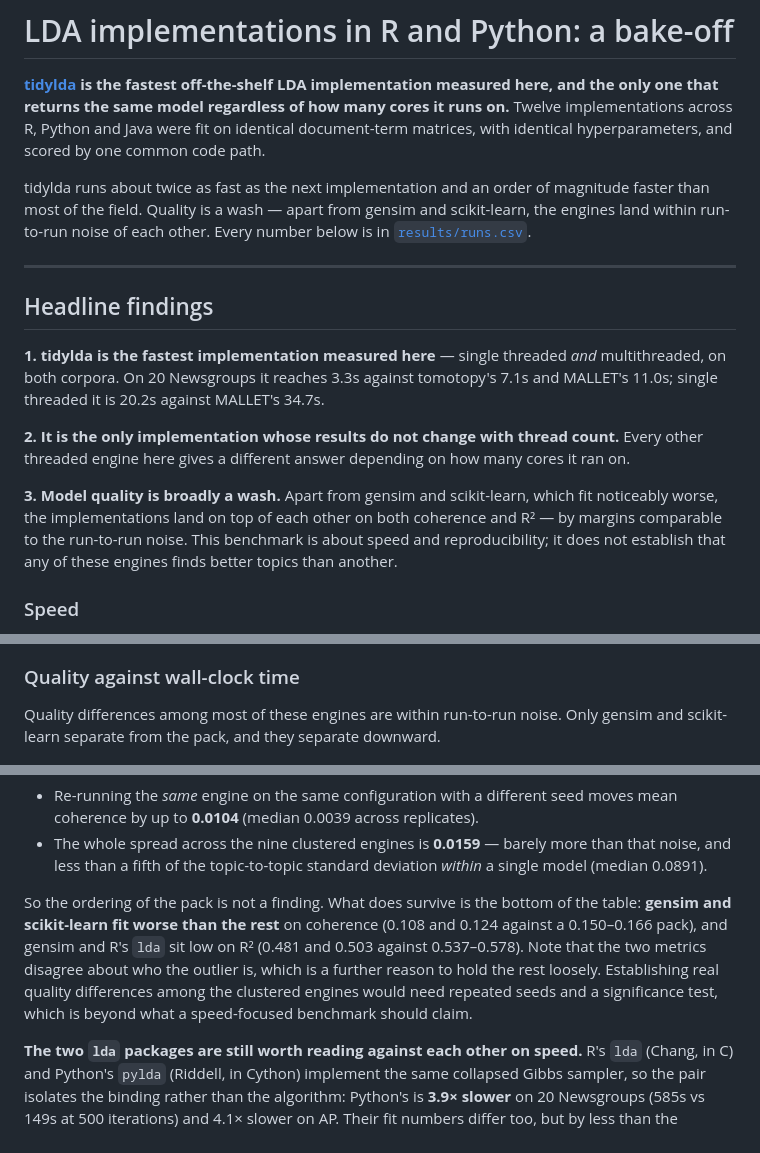
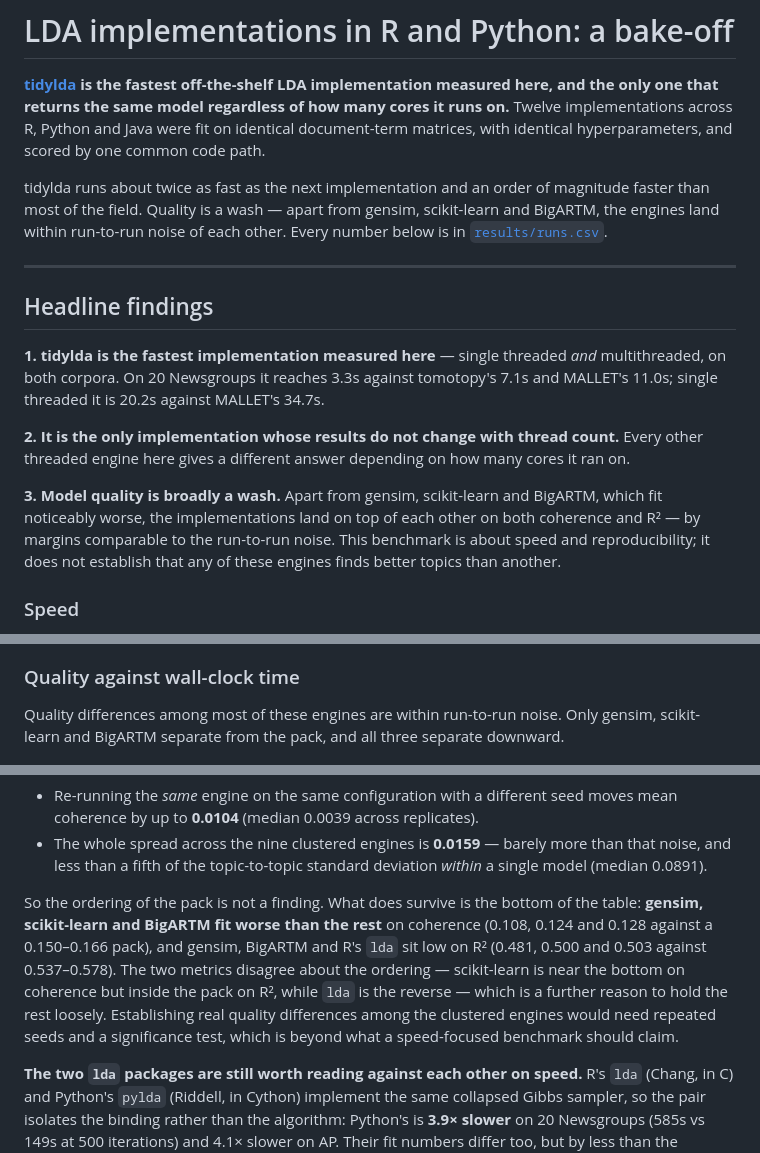
Before and after one commit to TommyJones/lda-benchmarks, a Markdown page: README.md, 3 parts joined by grey strips. Drawn GitHub-style.

Commit message:
Name BigARTM among the engines that fit worse
The quality discussion called out gensim and scikit-learn on coherence, and
gensim and lda on R-squared, but left BigARTM out of both. It belongs in both:
coherence 0.128 against a 0.150-0.166 pack, and R-squared 0.500, which is below
lda's 0.503 and second only to gensim's 0.481.

The omission contradicted the paragraph's own arithmetic. The stated spread of
0.0159 across "the nine clustered engines" is 0.1663 - 0.1504, which already
excludes BigARTM along with gensim and scikit-learn; only two of the three were
named.

Also corrects the metrics-disagree aside, which said scikit-learn was
third-worst on coherence. It is second-worst. Restated by position rather than
rank: scikit-learn is near the bottom on coherence but inside the pack on
R-squared, and lda is the reverse.

Four places updated so the claim reads the same throughout: the opening
summary, headline finding 3, the quality section's lead, and the paragraph
under the quality table.

Co-Authored-By: Claude Opus 5 <noreply@anthropic.com>
Claude-Session: https://claude.ai/code/session_01VzM35HtFE1TuVkEnC4CgKG

```diff
--- a/README.md
+++ b/README.md
@@ -6,8 +6,8 @@ many cores it runs on.** Twelve implementations across R, Python and Java were f
 document-term matrices, with identical hyperparameters, and scored by one common code path.
 
 tidylda runs about twice as fast as the next implementation and an order of magnitude faster than
-most of the field. Quality is a wash — apart from gensim and scikit-learn, the engines land
-within run-to-run noise of each other. Every number below is in
+most of the field. Quality is a wash — apart from gensim, scikit-learn and BigARTM, the
+engines land within run-to-run noise of each other. Every number below is in
 [`results/runs.csv`](results/runs.csv).
 
 ---
@@ -21,8 +21,8 @@ MALLET's 11.0s; single threaded it is 20.2s against MALLET's 34.7s.
 **2. It is the only implementation whose results do not change with thread count.** Every
 other threaded engine here gives a different answer depending on how many cores it ran on.
 
-**3. Model quality is broadly a wash.** Apart from gensim and scikit-learn, which fit
-noticeably worse, the implementations land on top of each other on both coherence and R² —
+**3. Model quality is broadly a wash.** Apart from gensim, scikit-learn and BigARTM, which
+fit noticeably worse, the implementations land on top of each other on both coherence and R² —
 by margins comparable to the run-to-run noise. This benchmark is about speed and
 reproducibility; it does not establish that any of these engines finds better topics than
 another.
@@ -83,8 +83,8 @@ MALLET's 3.15×.
 
 ### Quality against wall-clock time
 
-Quality differences among most of these engines are within run-to-run noise. Only gensim and
-scikit-learn separate from the pack, and they separate downward.
+Quality differences among most of these engines are within run-to-run noise. Only gensim,
+scikit-learn and BigARTM separate from the pack, and all three separate downward.
 
 ![Quality against wall-clock time](results/figures/fig-frontier.png)
 
@@ -121,12 +121,13 @@ columns as a cluster, not a ranking** — see the note below the table:
   model (median 0.0891).
 
 So the ordering of the pack is not a finding. What does survive is the bottom of the table:
-**gensim and scikit-learn fit worse than the rest** on coherence (0.108 and 0.124 against a
-0.150–0.166 pack), and gensim and R's `lda` sit low on R² (0.481 and 0.503 against
-0.537–0.578). Note that the two metrics disagree about who the outlier is, which is a further
-reason to hold the rest loosely. Establishing real quality differences among the clustered
-engines would need repeated seeds and a significance test, which is beyond what a
-speed-focused benchmark should claim.
+**gensim, scikit-learn and BigARTM fit worse than the rest** on coherence (0.108, 0.124 and
+0.128 against a 0.150–0.166 pack), and gensim, BigARTM and R's `lda` sit low on R² (0.481,
+0.500 and 0.503 against 0.537–0.578). The two metrics disagree about the ordering —
+scikit-learn is near the bottom on coherence but inside the pack on R², while `lda` is the
+reverse — which is a further reason to hold the rest loosely. Establishing real quality
+differences among the clustered engines would need repeated seeds and a significance test,
+which is beyond what a speed-focused benchmark should claim.
 
 **The two `lda` packages are still worth reading against each other on speed.** R's `lda`
 (Chang, in C) and Python's `pylda` (Riddell, in Cython) implement the same collapsed Gibbs
```
